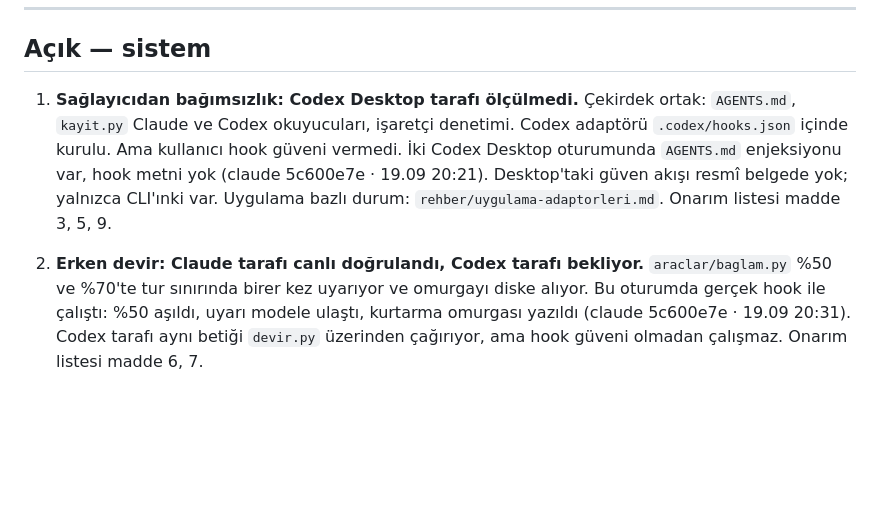
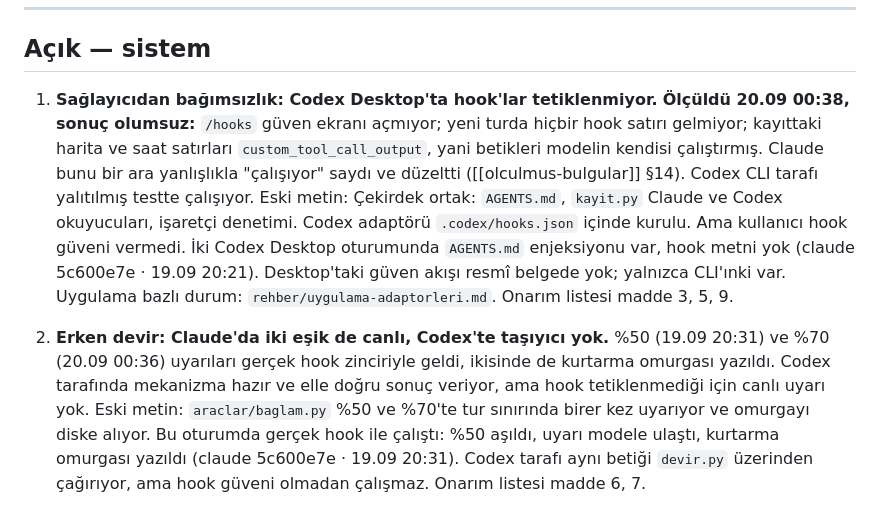
Before and after one commit to yavuzates34/ikinci-beyin, a Markdown page: notlar/acik-uclar.md, the part around the change. Drawn GitHub-style; blank space fills up the shorter version.

```diff
--- a/notlar/acik-uclar.md
+++ b/notlar/acik-uclar.md
@@ -10,7 +10,13 @@ olanlar burada durur.** Kapanan ya da devredilen madde metniyle birlikte
 
 ## Açık — sistem
 
-1. **Sağlayıcıdan bağımsızlık: Codex Desktop tarafı ölçülmedi.** Çekirdek
+1. **Sağlayıcıdan bağımsızlık: Codex Desktop'ta hook'lar tetiklenmiyor.**
+   **Ölçüldü 20.09 00:38, sonuç olumsuz:** `/hooks` güven ekranı açmıyor;
+   yeni turda hiçbir hook satırı gelmiyor; kayıttaki harita ve saat satırları
+   `custom_tool_call_output`, yani betikleri modelin kendisi çalıştırmış.
+   Claude bunu bir ara yanlışlıkla "çalışıyor" saydı ve düzeltti
+   ([[olculmus-bulgular]] §14). Codex CLI tarafı yalıtılmış testte çalışıyor.
+   Eski metin: Çekirdek
    ortak: `AGENTS.md`, `kayit.py` Claude ve Codex okuyucuları, işaretçi
    denetimi. Codex adaptörü `.codex/hooks.json` içinde kurulu. Ama kullanıcı
    hook güveni vermedi. İki Codex Desktop oturumunda `AGENTS.md` enjeksiyonu
@@ -18,7 +24,11 @@ olanlar burada durur.** Kapanan ya da devredilen madde metniyle birlikte
    akışı resmî belgede yok; yalnızca CLI'ınki var. Uygulama bazlı durum:
    `rehber/uygulama-adaptorleri.md`. Onarım listesi madde 3, 5, 9.
 
-2. **Erken devir: Claude tarafı canlı doğrulandı, Codex tarafı bekliyor.**
+2. **Erken devir: Claude'da iki eşik de canlı, Codex'te taşıyıcı yok.**
+   %50 (19.09 20:31) ve %70 (20.09 00:36) uyarıları gerçek hook zinciriyle
+   geldi, ikisinde de kurtarma omurgası yazıldı. Codex tarafında mekanizma
+   hazır ve elle doğru sonuç veriyor, ama hook tetiklenmediği için canlı
+   uyarı yok. Eski metin:
    `araclar/baglam.py` %50 ve %70'te tur sınırında birer kez uyarıyor ve
    omurgayı diske alıyor. Bu oturumda gerçek hook ile çalıştı: %50 aşıldı,
    uyarı modele ulaştı, kurtarma omurgası yazıldı
```
Also changed, not shown: BEYIN.md (+12 -1 lines), oturumlar/2026-09-18-saglayici-bagimsizligi-ve-erken-devir.md (added, +103 -0 lines).
